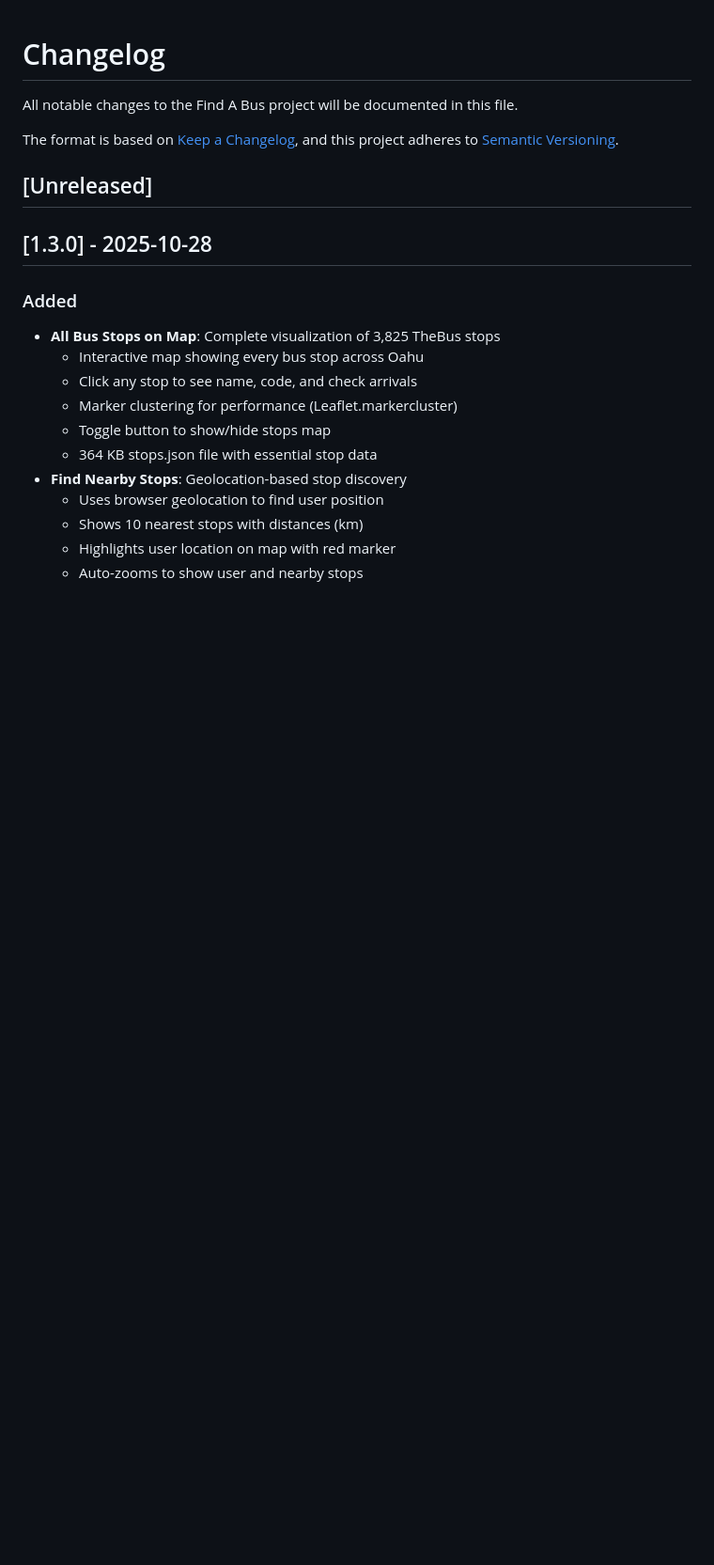
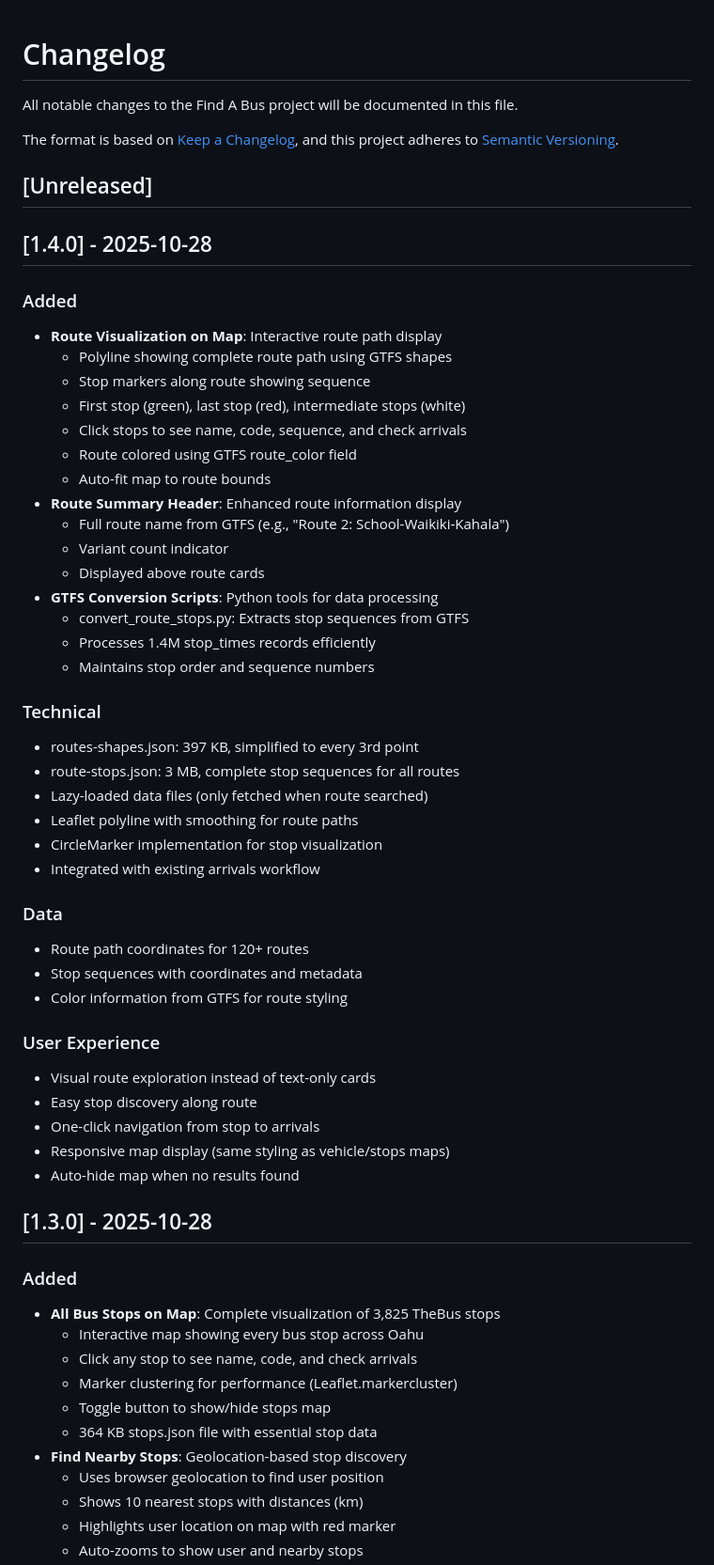
Before and after one commit to tkshaner/find-a-bus, a Markdown page: CHANGELOG.md, the part around the change. Shown at 94% size. Drawn GitHub-style; blank space fills up the shorter version.

Commit message:
Update CHANGELOG for v1.4.0 release
Added comprehensive documentation of route visualization feature
with stop markers, including technical details and user experience
improvements.

🤖 Generated with [Claude Code](https://claude.com/claude-code)

Co-Authored-By: Claude <noreply@anthropic.com>

```diff
--- a/CHANGELOG.md
+++ b/CHANGELOG.md
@@ -6,6 +6,45 @@ The format is based on [Keep a Changelog](https://keepachangelog.com/en/1.0.0/),
 and this project adheres to [Semantic Versioning](https://semver.org/spec/v2.0.0.html).
 
 ## [Unreleased]
+
+## [1.4.0] - 2025-10-28
+
+### Added
+- **Route Visualization on Map**: Interactive route path display
+  - Polyline showing complete route path using GTFS shapes
+  - Stop markers along route showing sequence
+  - First stop (green), last stop (red), intermediate stops (white)
+  - Click stops to see name, code, sequence, and check arrivals
+  - Route colored using GTFS route_color field
+  - Auto-fit map to route bounds
+- **Route Summary Header**: Enhanced route information display
+  - Full route name from GTFS (e.g., "Route 2: School-Waikiki-Kahala")
+  - Variant count indicator
+  - Displayed above route cards
+- **GTFS Conversion Scripts**: Python tools for data processing
+  - convert_route_stops.py: Extracts stop sequences from GTFS
+  - Processes 1.4M stop_times records efficiently
+  - Maintains stop order and sequence numbers
+
+### Technical
+- routes-shapes.json: 397 KB, simplified to every 3rd point
+- route-stops.json: 3 MB, complete stop sequences for all routes
+- Lazy-loaded data files (only fetched when route searched)
+- Leaflet polyline with smoothing for route paths
+- CircleMarker implementation for stop visualization
+- Integrated with existing arrivals workflow
+
+### Data
+- Route path coordinates for 120+ routes
+- Stop sequences with coordinates and metadata
+- Color information from GTFS for route styling
+
+### User Experience
+- Visual route exploration instead of text-only cards
+- Easy stop discovery along route
+- One-click navigation from stop to arrivals
+- Responsive map display (same styling as vehicle/stops maps)
+- Auto-hide map when no results found
 
 ## [1.3.0] - 2025-10-28
 
```
